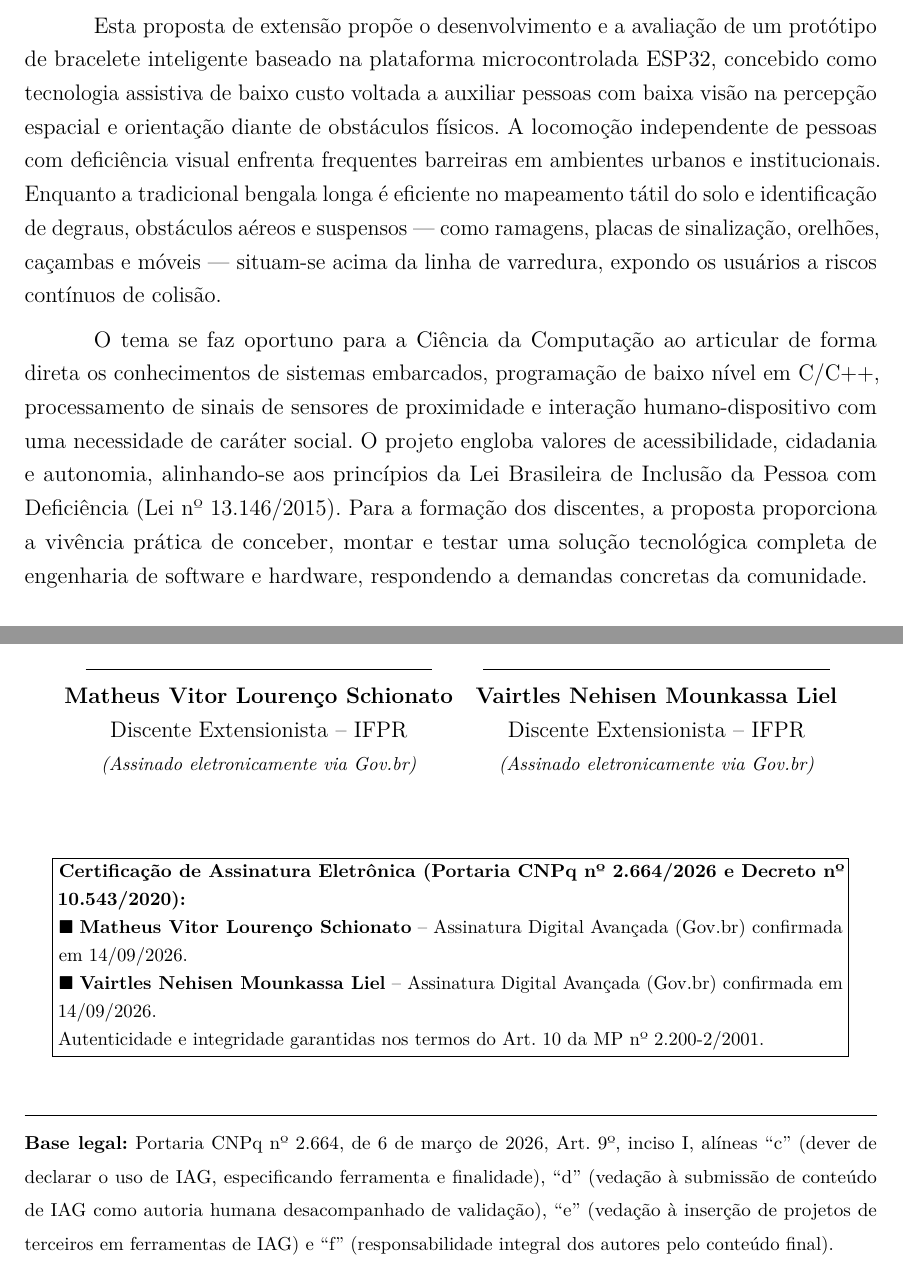
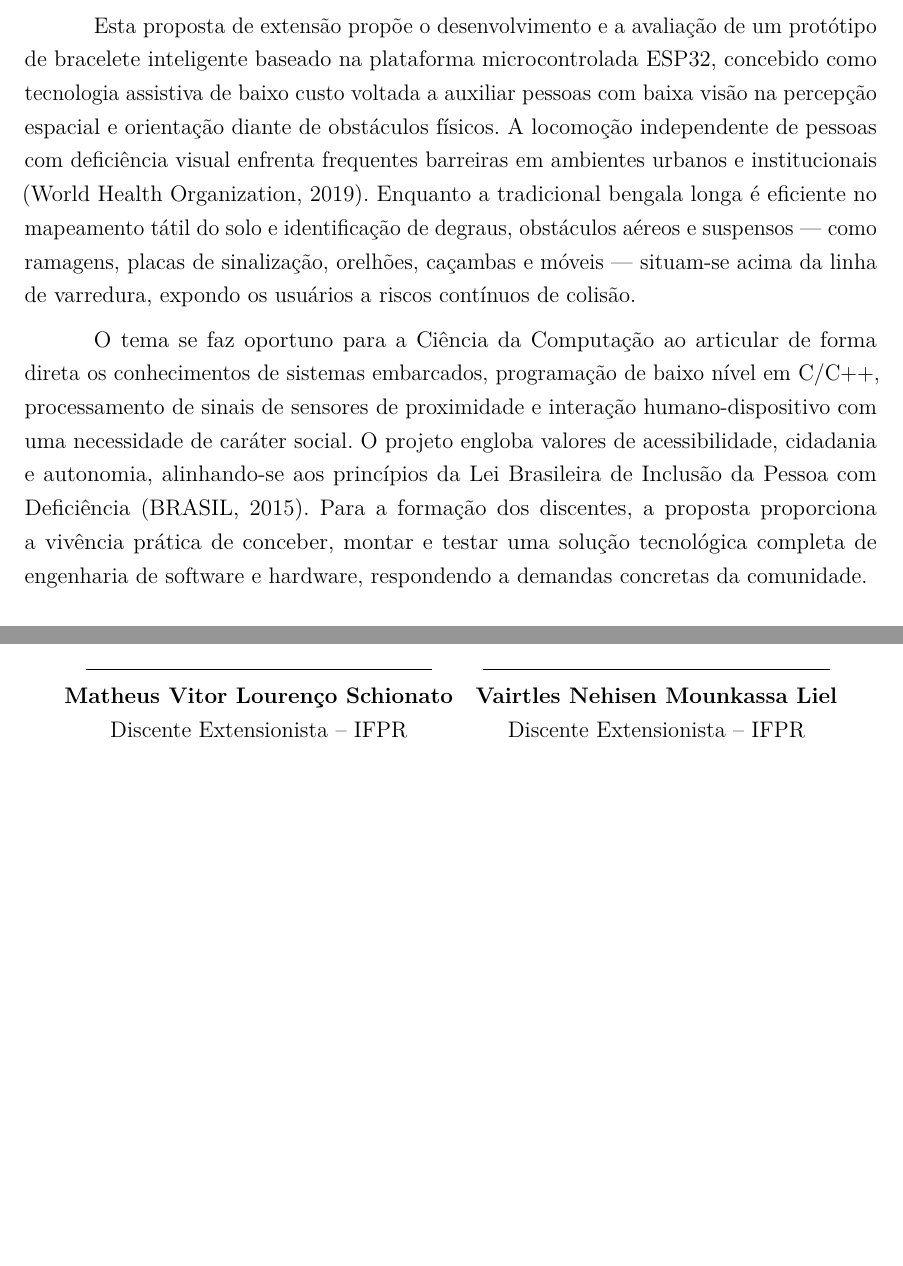
Before and after one commit to MvitorLS/projeto-extensao, a LaTeX thesis (Pratica 3/proposta_main.tex, which reads Pratica 3/apendices/apendice_a_iag.tex, Pratica 3/introducao/capitulo_introducao_proposta.tex): two parts of pages 4 and 17 of 17, joined at a grey line, cut so that both start at the same text, the shorter picture padded with empty space. Compiled offline with pdfLaTeX.

Commit message:
feat(pratica3): inserção de citações ABNT, remoção de burocracia Gov.br, script docker e slides PPTX/Marp

```diff
--- a/Pratica 3/apendices/apendice_a_iag.tex
+++ b/Pratica 3/apendices/apendice_a_iag.tex
@@ -90,8 +89,8 @@ Discente Extensionista -- IFPR & Discente Extensionista -- IFPR \\
 \fbox{\parbox{0.92\textwidth}{
 \footnotesize
 \textbf{Certificação de Assinatura Eletrônica (Portaria CNPq nº 2.664/2026 e Decreto nº 10.543/2020):}\\
-$\blacksquare$ \textbf{Matheus Vitor Lourenço Schionato} -- Assinatura Digital Avançada (Gov.br) confirmada em 14/09/2026.\\
-$\blacksquare$ \textbf{Vairtles Nehisen Mounkassa Liel} -- Assinatura Digital Avançada (Gov.br) confirmada em 14/09/2026.\\
+$\blacksquare$ \textbf{Matheus Vitor Lourenço Schionato} \\
+$\blacksquare$ \textbf{Vairtles Nehisen Mounkassa Liel} \\
 Autenticidade e integridade garantidas nos termos do Art. 10 da MP nº 2.200-2/2001.
 }}
 \end{center}
@@ -159,31 +158,5 @@ Pinhais, 14 de setembro de 2026.
 \rule{6.5cm}{0.5pt} & \rule{6.5cm}{0.5pt} \\
 \textbf{Matheus Vitor Lourenço Schionato} & \textbf{Vairtles Nehisen Mounkassa Liel} \\
 Discente Extensionista -- IFPR & Discente Extensionista -- IFPR \\
-\footnotesize\textit{(Assinado eletronicamente via Gov.br)} & \footnotesize\textit{(Assinado eletronicamente via Gov.br)}
 \end{tabular}
 \end{center}
-
-\bigskip
-\begin{center}
-\fbox{\parbox{0.92\textwidth}{
-\footnotesize
-\textbf{Certificação de Assinatura Eletrônica (Portaria CNPq nº 2.664/2026 e Decreto nº 10.543/2020):}\\
-$\blacksquare$ \textbf{Matheus Vitor Lourenço Schionato} -- Assinatura Digital Avançada (Gov.br) confirmada em 14/09/2026.\\
-$\blacksquare$ \textbf{Vairtles Nehisen Mounkassa Liel} -- Assinatura Digital Avançada (Gov.br) confirmada em 14/09/2026.\\
-Autenticidade e integridade garantidas nos termos do Art. 10 da MP nº 2.200-2/2001.
-}}
-\end{center}
-
-% =====================================================================
-% Nota de rodapé de embasamento legal
-% =====================================================================
-\bigskip
-\noindent\rule{\textwidth}{0.4pt}
-\footnotesize
-\noindent
-\textbf{Base legal:} Portaria CNPq nº 2.664, de 6 de março de 2026, Art.~9º, inciso I,
-alíneas ``c'' (dever de declarar o uso de IAG, especificando ferramenta e finalidade),
-``d'' (vedação à submissão de conteúdo de IAG como autoria humana desacompanhado de validação),
-``e'' (vedação à inserção de projetos de terceiros em ferramentas de IAG) e ``f''
-(responsabilidade integral dos autores pelo conteúdo final).
-\normalsize
--- a/Pratica 3/introducao/capitulo_introducao_proposta.tex
+++ b/Pratica 3/introducao/capitulo_introducao_proposta.tex
@@ -1,9 +1,9 @@
 \chapter{INTRODUÇÃO}
 \label{capitulo-introducao-proposta}
 
-Esta proposta de extensão propõe o desenvolvimento e a avaliação de um protótipo de bracelete inteligente baseado na plataforma microcontrolada ESP32, concebido como tecnologia assistiva de baixo custo voltada a auxiliar pessoas com baixa visão na percepção espacial e orientação diante de obstáculos físicos. A locomoção independente de pessoas com deficiência visual enfrenta frequentes barreiras em ambientes urbanos e institucionais. Enquanto a tradicional bengala longa é eficiente no mapeamento tátil do solo e identificação de degraus, obstáculos aéreos e suspensos --- como ramagens, placas de sinalização, orelhões, caçambas e móveis --- situam-se acima da linha de varredura, expondo os usuários a riscos contínuos de colisão.
+Esta proposta de extensão propõe o desenvolvimento e a avaliação de um protótipo de bracelete inteligente baseado na plataforma microcontrolada ESP32, concebido como tecnologia assistiva de baixo custo voltada a auxiliar pessoas com baixa visão na percepção espacial e orientação diante de obstáculos físicos. A locomoção independente de pessoas com deficiência visual enfrenta frequentes barreiras em ambientes urbanos e institucionais \cite{oms2019vision}. Enquanto a tradicional bengala longa é eficiente no mapeamento tátil do solo e identificação de degraus, obstáculos aéreos e suspensos --- como ramagens, placas de sinalização, orelhões, caçambas e móveis --- situam-se acima da linha de varredura, expondo os usuários a riscos contínuos de colisão.
 
-O tema se faz oportuno para a Ciência da Computação ao articular de forma direta os conhecimentos de sistemas embarcados, programação de baixo nível em C/C++, processamento de sinais de sensores de proximidade e interação humano-dispositivo com uma necessidade de caráter social. O projeto engloba valores de acessibilidade, cidadania e autonomia, alinhando-se aos princípios da Lei Brasileira de Inclusão da Pessoa com Deficiência (Lei nº 13.146/2015). Para a formação dos discentes, a proposta proporciona a vivência prática de conceber, montar e testar uma solução tecnológica completa de engenharia de software e hardware, respondendo a demandas concretas da comunidade.
+O tema se faz oportuno para a Ciência da Computação ao articular de forma direta os conhecimentos de sistemas embarcados, programação de baixo nível em C/C++, processamento de sinais de sensores de proximidade e interação humano-dispositivo com uma necessidade de caráter social. O projeto engloba valores de acessibilidade, cidadania e autonomia, alinhando-se aos princípios da Lei Brasileira de Inclusão da Pessoa com Deficiência \cite{brasil2015lbi}. Para a formação dos discentes, a proposta proporciona a vivência prática de conceber, montar e testar uma solução tecnológica completa de engenharia de software e hardware, respondendo a demandas concretas da comunidade.
 
 \section{Identificação da Ação Extensionista}
 \label{sec:identificacao-acao-proposta}
--- a/Pratica 3/proposta_main.tex
+++ b/Pratica 3/proposta_main.tex
@@ -44,7 +44,7 @@
 % ELEMENTOS PÓS-TEXTUAIS
 % ---
 \postextual
-\nocite{brasil2015lbi, oms2019vision, bersch2017, espressif2023esp32}
+
 \bibliography{referencias/referencias}
 
 % ----------------------------------------------------------
```
Also changed, not shown: Pratica 3/Apresentacao_Marp.md (added, +60 -0 lines), Pratica 3/justificativa/capitulo_justificativa_proposta.tex (+2 -2 lines), Pratica 3/modelo_praticas_main.tex (+1 -1 lines), Pratica 2/relatorio.pdf, Pratica 3/modelo_praticas_main.pdf, Pratica 3/proposta_main.pdf, Pratica 3/apendices/apendice_a_iag.tex (1 more changed lines), 2 other files.
